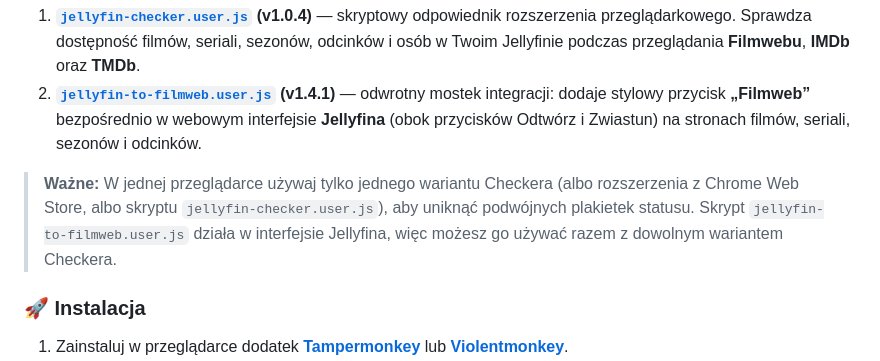
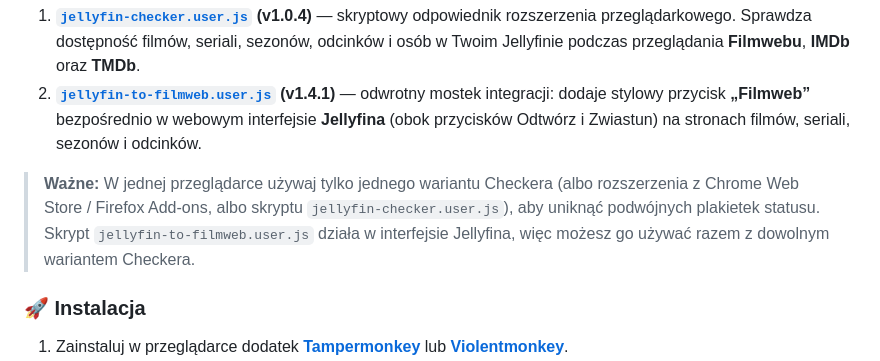
Before and after one commit to patientone-io/jellyfin-checker, a Markdown page: userscripts/README.md, the part around the change. Rendered like a GitHub page.

```diff
--- a/userscripts/README.md
+++ b/userscripts/README.md
@@ -62,7 +62,7 @@ W tym katalogu znajdują się dwa niezależne skrypty dla menedżerów **Tamperm
 1. **[`jellyfin-checker.user.js`](jellyfin-checker.user.js) (v1.0.4)** — skryptowy odpowiednik rozszerzenia przeglądarkowego. Sprawdza dostępność filmów, seriali, sezonów, odcinków i osób w Twoim Jellyfinie podczas przeglądania **Filmwebu**, **IMDb** oraz **TMDb**.
 2. **[`jellyfin-to-filmweb.user.js`](jellyfin-to-filmweb.user.js) (v1.4.1)** — odwrotny mostek integracji: dodaje stylowy przycisk **„Filmweb”** bezpośrednio w webowym interfejsie **Jellyfina** (obok przycisków Odtwórz i Zwiastun) na stronach filmów, seriali, sezonów i odcinków.
 
-> **Ważne:** W jednej przeglądarce używaj tylko jednego wariantu Checkera (albo rozszerzenia z Chrome Web Store, albo skryptu `jellyfin-checker.user.js`), aby uniknąć podwójnych plakietek statusu. Skrypt `jellyfin-to-filmweb.user.js` działa w interfejsie Jellyfina, więc możesz go używać razem z dowolnym wariantem Checkera.
+> **Ważne:** W jednej przeglądarce używaj tylko jednego wariantu Checkera (albo rozszerzenia z Chrome Web Store / Firefox Add-ons, albo skryptu `jellyfin-checker.user.js`), aby uniknąć podwójnych plakietek statusu. Skrypt `jellyfin-to-filmweb.user.js` działa w interfejsie Jellyfina, więc możesz go używać razem z dowolnym wariantem Checkera.
 
 ### 🚀 Instalacja
 
```
Also changed, not shown: README.md (+13 -8 lines).
